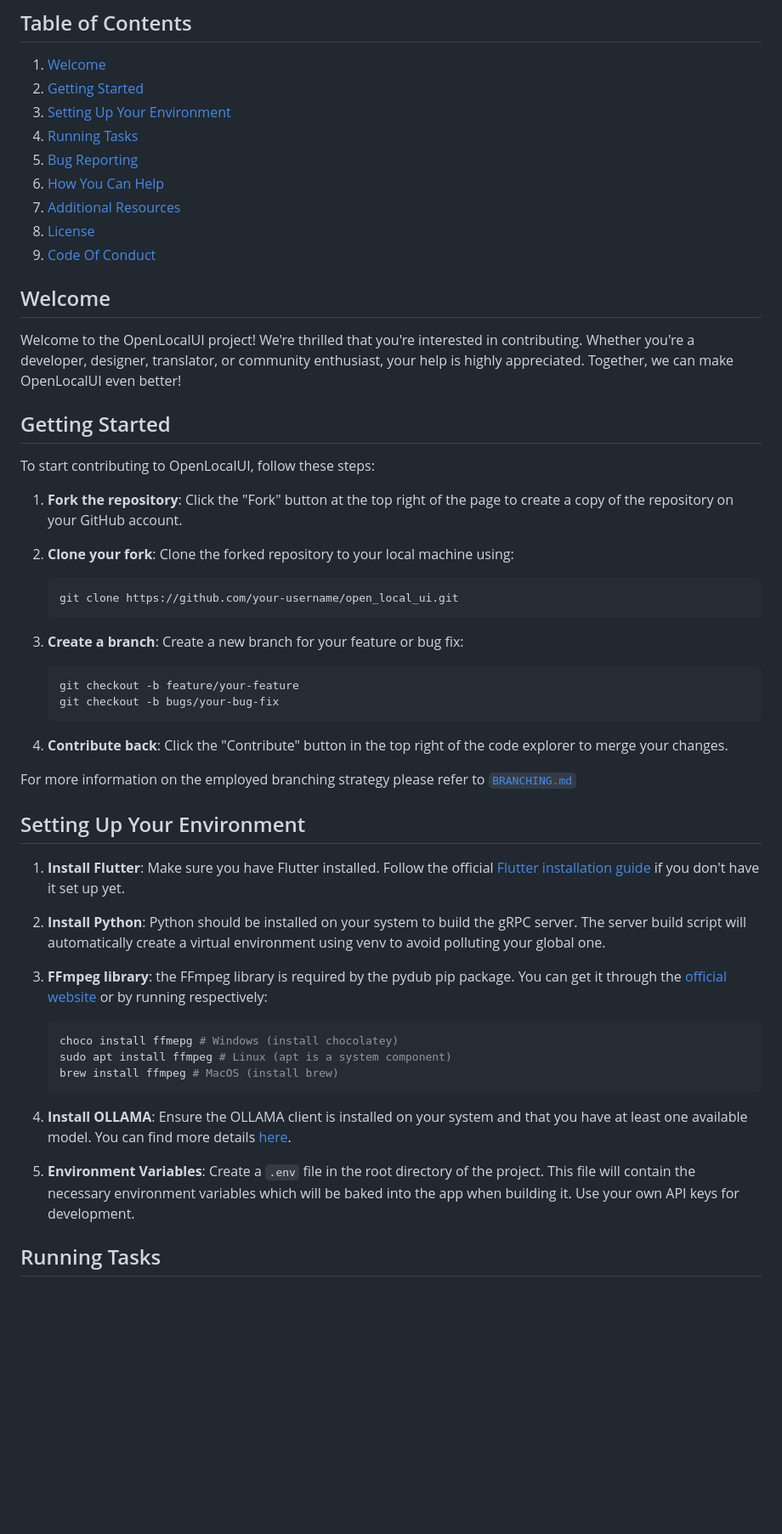
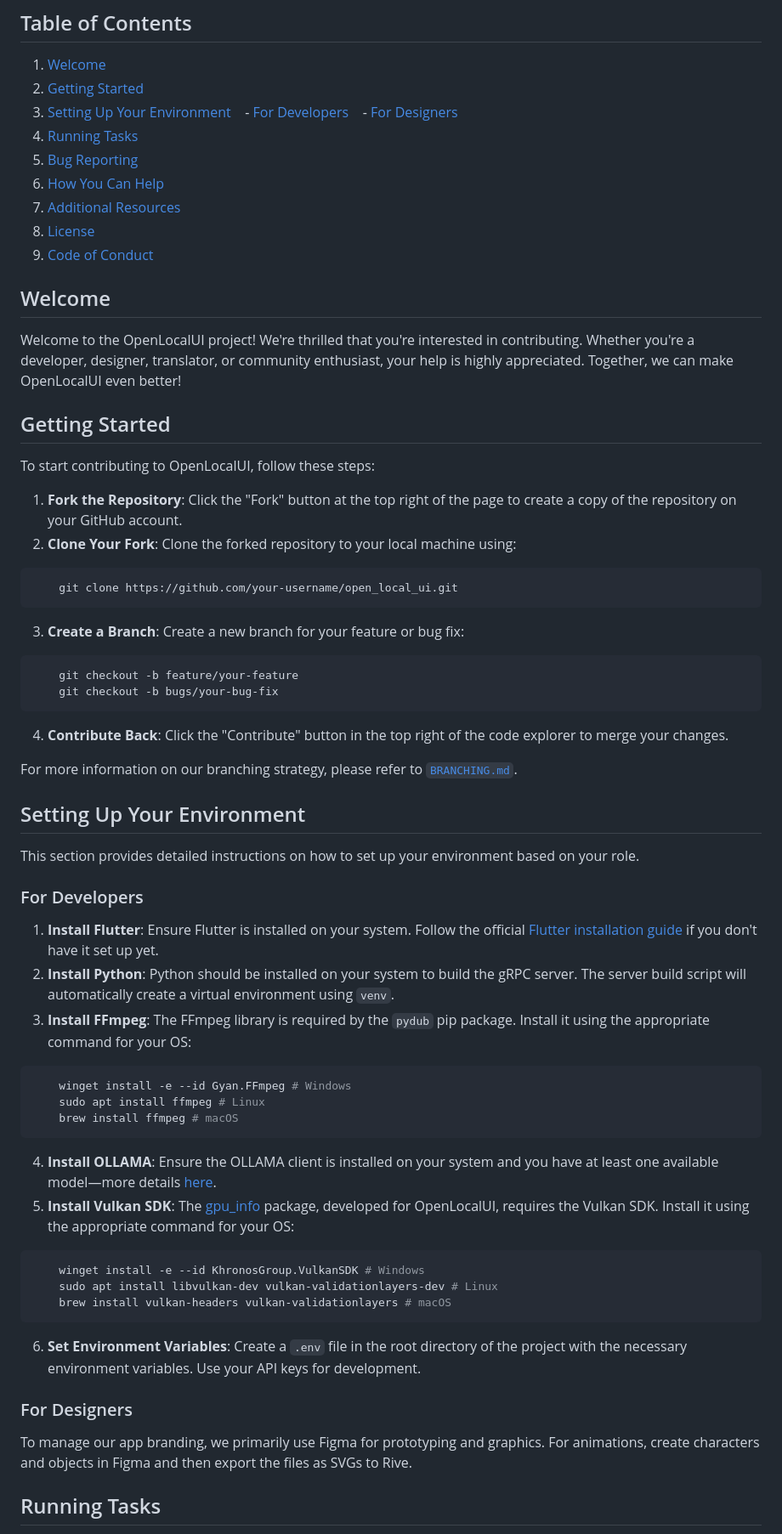
Before and after one commit to WilliamKarolDiCioccio/open_local_ui, a Markdown page: CONTRIBUTING.md, the part around the change printed below. Shown: that part at 85% size. Rendered like a GitHub page; blank space fills up the shorter version.

Commit message:
Update CONTRIBUTING.md for Windows environment setup

````diff
--- a/CONTRIBUTING.md
+++ b/CONTRIBUTING.md
@@ -5,12 +5,14 @@
 1. [Welcome](#welcome)
 2. [Getting Started](#getting-started)
 3. [Setting Up Your Environment](#setting-up-your-environment)
+      - [For Developers](#for-developers)
+      - [For Designers](#for-designers)
 4. [Running Tasks](#running-tasks)
 5. [Bug Reporting](#bug-reporting)
 6. [How You Can Help](#how-you-can-help)
 7. [Additional Resources](#additional-resources)
 8. [License](#license)
-9. [Code Of Conduct](#code-of-conduct)
+9. [Code of Conduct](#code-of-conduct)
 
 ## Welcome
 
@@ -20,39 +22,54 @@ Welcome to the OpenLocalUI project! We're thrilled that you're interested in con
 
 To start contributing to OpenLocalUI, follow these steps:
 
-1. **Fork the repository**: Click the "Fork" button at the top right of the page to create a copy of the repository on your GitHub account.
+1. **Fork the Repository**: Click the "Fork" button at the top right of the page to create a copy of the repository on your GitHub account.
+2. **Clone Your Fork**: Clone the forked repository to your local machine using:
 
-2. **Clone your fork**: Clone the forked repository to your local machine using:
-   ```bash
-   git clone https://github.com/your-username/open_local_ui.git
-   ```
+```bash
+    git clone https://github.com/your-username/open_local_ui.git
+```
 
-3. **Create a branch**: Create a new branch for your feature or bug fix:
-   ```bash
-   git checkout -b feature/your-feature
-   git checkout -b bugs/your-bug-fix
-   ```
-4. **Contribute back**: Click the "Contribute" button in the top right of the code explorer to merge your changes.
+3. **Create a Branch**: Create a new branch for your feature or bug fix:
 
-For more information on the employed branching strategy please refer to [`BRANCHING.md`](BRANCHING.md)
+```bash
+    git checkout -b feature/your-feature
+    git checkout -b bugs/your-bug-fix
+```
+
+4. **Contribute Back**: Click the "Contribute" button in the top right of the code explorer to merge your changes.
+
+For more information on our branching strategy, please refer to [`BRANCHING.md`](BRANCHING.md).
 
 ## Setting Up Your Environment
 
-1. **Install Flutter**: Make sure you have Flutter installed. Follow the official [Flutter installation guide](https://flutter.dev/docs/get-started/install) if you don't have it set up yet.
+This section provides detailed instructions on how to set up your environment based on your role.
 
-2. **Install Python**: Python should be installed on your system to build the gRPC server. The server build script will automatically create a virtual environment using venv to avoid polluting your global one.
+### For Developers
 
-3. **FFmpeg library**: the FFmpeg library is required by the pydub pip package. You can get it through the [official website](https://ffmpeg.org/) or by running respectively:
+1. **Install Flutter**: Ensure Flutter is installed on your system. Follow the official [Flutter installation guide](https://flutter.dev/docs/get-started/install) if you don't have it set up yet.
+2. **Install Python**: Python should be installed on your system to build the gRPC server. The server build script will automatically create a virtual environment using `venv`.
+3. **Install FFmpeg**: The FFmpeg library is required by the `pydub` pip package. Install it using the appropriate command for your OS:
 
-   ```bash
-   choco install ffmepg # Windows (install chocolatey)
-   sudo apt install ffmpeg # Linux (apt is a system component)
-   brew install ffmpeg # MacOS (install brew)
-   ```
+```bash
+    winget install -e --id Gyan.FFmpeg # Windows
+    sudo apt install ffmpeg # Linux
+    brew install ffmpeg # macOS
+```
 
-3. **Install OLLAMA**: Ensure the OLLAMA client is installed on your system and that you have at least one available model. You can find more details [here](https://ollama.ai/).
+4. **Install OLLAMA**: Ensure the OLLAMA client is installed on your system and you have at least one available model—more details [here](https://ollama.ai/).
+5. **Install Vulkan SDK**: The [gpu_info](https://github.com/WilliamKarolDiCioccio/gpu_info) package, developed for OpenLocalUI, requires the Vulkan SDK. Install it using the appropriate command for your OS:
 
-4. **Environment Variables**: Create a `.env` file in the root directory of the project. This file will contain the necessary environment variables which will be baked into the app when building it. Use your own API keys for development.
+```bash
+    winget install -e --id KhronosGroup.VulkanSDK # Windows
+    sudo apt install libvulkan-dev vulkan-validationlayers-dev # Linux
+    brew install vulkan-headers vulkan-validationlayers # macOS
+```
+
+6. **Set Environment Variables**: Create a `.env` file in the root directory of the project with the necessary environment variables. Use your API keys for development.
+
+### For Designers
+
+To manage our app branding, we primarily use Figma for prototyping and graphics. For animations, create characters and objects in Figma and then export the files as SVGs to Rive.
 
 ## Running Tasks
 
````
Also changed, not shown: other parts of CONTRIBUTING.md (+9 -9 lines).
